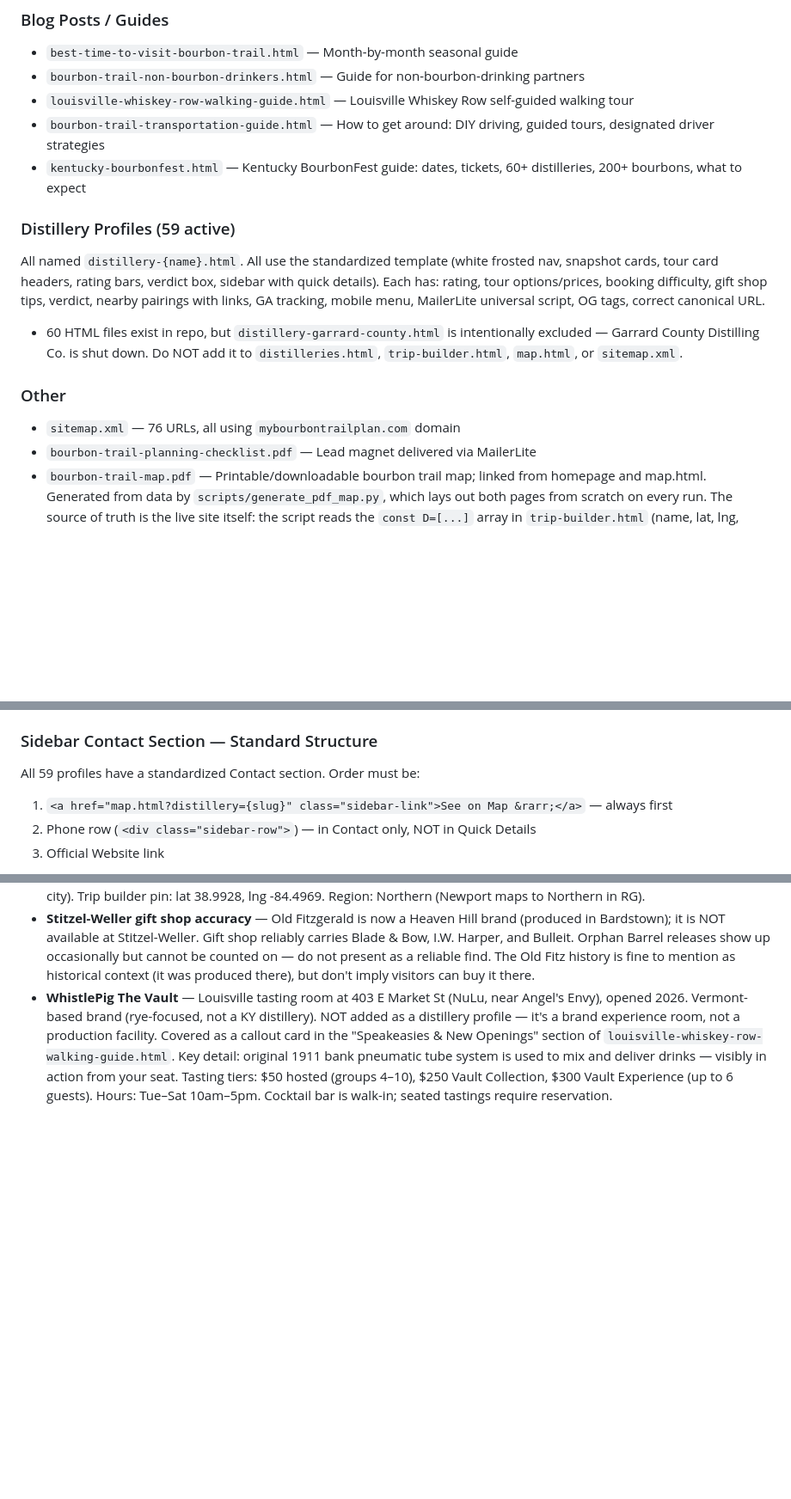
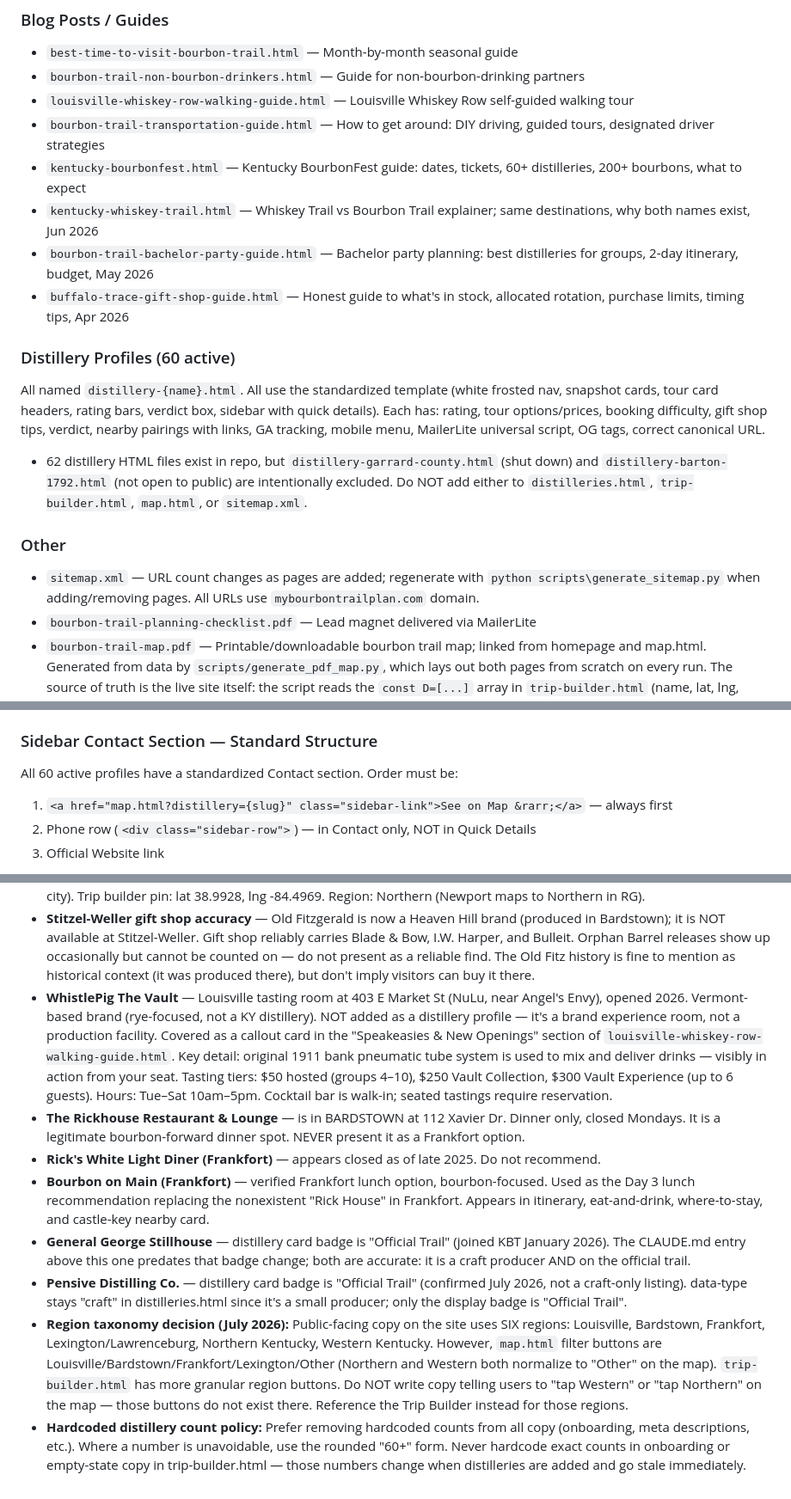
Before and after one commit to mybourbontrailplan/mybourbontrailplan, a Markdown page: CLAUDE.md, 3 parts joined by grey strips. Shown at 86% size. Drawn GitHub-style; blank space fills up the shorter version.

```diff
--- a/CLAUDE.md
+++ b/CLAUDE.md
@@ -100,13 +100,16 @@ After running the IndexNow script, paste the output back to the user so they can
 - `louisville-whiskey-row-walking-guide.html` — Louisville Whiskey Row self-guided walking tour
 - `bourbon-trail-transportation-guide.html` — How to get around: DIY driving, guided tours, designated driver strategies
 - `kentucky-bourbonfest.html` — Kentucky BourbonFest guide: dates, tickets, 60+ distilleries, 200+ bourbons, what to expect
+- `kentucky-whiskey-trail.html` — Whiskey Trail vs Bourbon Trail explainer; same destinations, why both names exist, Jun 2026
+- `bourbon-trail-bachelor-party-guide.html` — Bachelor party planning: best distilleries for groups, 2-day itinerary, budget, May 2026
+- `buffalo-trace-gift-shop-guide.html` — Honest guide to what's in stock, allocated rotation, purchase limits, timing tips, Apr 2026
 
-### Distillery Profiles (59 active)
+### Distillery Profiles (60 active)
 All named `distillery-{name}.html`. All use the standardized template (white frosted nav, snapshot cards, tour card headers, rating bars, verdict box, sidebar with quick details). Each has: rating, tour options/prices, booking difficulty, gift shop tips, verdict, nearby pairings with links, GA tracking, mobile menu, MailerLite universal script, OG tags, correct canonical URL.
-- 60 HTML files exist in repo, but `distillery-garrard-county.html` is intentionally excluded — Garrard County Distilling Co. is shut down. Do NOT add it to `distilleries.html`, `trip-builder.html`, `map.html`, or `sitemap.xml`.
+- 62 distillery HTML files exist in repo, but `distillery-garrard-county.html` (shut down) and `distillery-barton-1792.html` (not open to public) are intentionally excluded. Do NOT add either to `distilleries.html`, `trip-builder.html`, `map.html`, or `sitemap.xml`.
 
 ### Other
-- `sitemap.xml` — 76 URLs, all using `mybourbontrailplan.com` domain
+- `sitemap.xml` — URL count changes as pages are added; regenerate with `python scripts\generate_sitemap.py` when adding/removing pages. All URLs use `mybourbontrailplan.com` domain.
 - `bourbon-trail-planning-checklist.pdf` — Lead magnet delivered via MailerLite
 - `bourbon-trail-map.pdf` — Printable/downloadable bourbon trail map; linked from homepage and map.html. Generated from data by `scripts/generate_pdf_map.py`, which lays out both pages from scratch on every run. The source of truth is the live site itself: the script reads the `const D=[...]` array in `trip-builder.html` (name, lat, lng, region, type, cost, booking) and the cards in `distilleries.html` (city, Official Trail vs Craft tag), joins them on the profile filename, and assigns map numbers. Page 1 is a landscape hero map (statewide outline, region-colored numbered pins, a zoomed Central Corridor inset, region legend, QR to the Trip Builder). Page 2 is a landscape four-column reference list grouped by region (number, city, Trail/Craft, booking difficulty, tour cost) plus a drive-times table, a booking-ease index, and a second QR. There is no separate data file to maintain; `scripts/pdf_map_data.json` is written by the script as a readable snapshot of what it derived, for inspection only (not an input). Assets live in `scripts/assets/` (Kentucky outline GeoJSON, DM Sans + Fraunces TTFs). The old `scripts/pdf_map_add_distillery.py` in-place editor is obsolete and should not be used.
 - `images/` — Distillery photos, named `{distillery}-1.jpg`, `{distillery}-2.jpg`, etc. All photos are EXIF-rotation-fixed and optimized for web (max 1200px, ~80% JPEG quality)
@@ -135,7 +170,7 @@ When creating or editing distillery profiles:
 - After creating a new profile: add it to `distilleries.html`, `trip-builder.html`, `map.html`, and `sitemap.xml`
 
 ### Sidebar Contact Section — Standard Structure
-All 59 profiles have a standardized Contact section. Order must be:
+All 60 active profiles have a standardized Contact section. Order must be:
 1. `<a href="map.html?distillery={slug}" class="sidebar-link">See on Map &rarr;</a>` — always first
 2. Phone row (`<div class="sidebar-row">`) — in Contact only, NOT in Quick Details
 3. Official Website link
@@ -375,3 +410,10 @@ If a batch of em dashes ever needs removing (e.g. after importing copy from anot
 - **Pensive Distilling Co.** (file: `distillery-pensive.html`) — Newport, KY craft distillery in a historic Prohibition-era building. Speakeasy tasting room requires a password (provided at booking). Named after Pensive, the 1944 Kentucky Derby/Preakness winner. On-site kitchen is award-winning (City Beat Top 10 NKY Restaurants); every menu item named after a racehorse. Live music Fridays. Tours $15–$25, easy booking via Peek. Rating 8.0. Pair with New Riff (5 min, same city). Trip builder pin: lat 38.9928, lng -84.4969. Region: Northern (Newport maps to Northern in RG).
 - **Stitzel-Weller gift shop accuracy** — Old Fitzgerald is now a Heaven Hill brand (produced in Bardstown); it is NOT available at Stitzel-Weller. Gift shop reliably carries Blade & Bow, I.W. Harper, and Bulleit. Orphan Barrel releases show up occasionally but cannot be counted on — do not present as a reliable find. The Old Fitz history is fine to mention as historical context (it was produced there), but don't imply visitors can buy it there.
 - **WhistlePig The Vault** — Louisville tasting room at 403 E Market St (NuLu, near Angel's Envy), opened 2026. Vermont-based brand (rye-focused, not a KY distillery). NOT added as a distillery profile — it's a brand experience room, not a production facility. Covered as a callout card in the "Speakeasies & New Openings" section of `louisville-whiskey-row-walking-guide.html`. Key detail: original 1911 bank pneumatic tube system is used to mix and deliver drinks — visibly in action from your seat. Tasting tiers: $50 hosted (groups 4–10), $250 Vault Collection, $300 Vault Experience (up to 6 guests). Hours: Tue–Sat 10am–5pm. Cocktail bar is walk-in; seated tastings require reservation.
+- **The Rickhouse Restaurant & Lounge** — is in BARDSTOWN at 112 Xavier Dr. Dinner only, closed Mondays. It is a legitimate bourbon-forward dinner spot. NEVER present it as a Frankfort option.
+- **Rick's White Light Diner (Frankfort)** — appears closed as of late 2025. Do not recommend.
+- **Bourbon on Main (Frankfort)** — verified Frankfort lunch option, bourbon-focused. Used as the Day 3 lunch recommendation replacing the nonexistent "Rick House" in Frankfort. Appears in itinerary, eat-and-drink, where-to-stay, and castle-key nearby card.
+- **General George Stillhouse** — distillery card badge is "Official Trail" (joined KBT January 2026). The CLAUDE.md entry above this one predates that badge change; both are accurate: it is a craft producer AND on the official trail.
+- **Pensive Distilling Co.** — distillery card badge is "Official Trail" (confirmed July 2026, not a craft-only listing). data-type stays "craft" in distilleries.html since it's a small producer; only the display badge is "Official Trail".
+- **Region taxonomy decision (July 2026):** Public-facing copy on the site uses SIX regions: Louisville, Bardstown, Frankfort, Lexington/Lawrenceburg, Northern Kentucky, Western Kentucky. However, `map.html` filter buttons are Louisville/Bardstown/Frankfort/Lexington/Other (Northern and Western both normalize to "Other" on the map). `trip-builder.html` has more granular region buttons. Do NOT write copy telling users to "tap Western" or "tap Northern" on the map — those buttons do not exist there. Reference the Trip Builder instead for those regions.
+- **Hardcoded distillery count policy:** Prefer removing hardcoded counts from all copy (onboarding, meta descriptions, etc.). Where a number is unavoidable, use the rounded "60+" form. Never hardcode exact counts in onboarding or empty-state copy in trip-builder.html — those numbers change when distilleries are added and go stale immediately.
```
Also changed, not shown: other parts of CLAUDE.md (+33 -1 lines), CLAUDE-md-update.md (deleted, +0 -39 lines).
